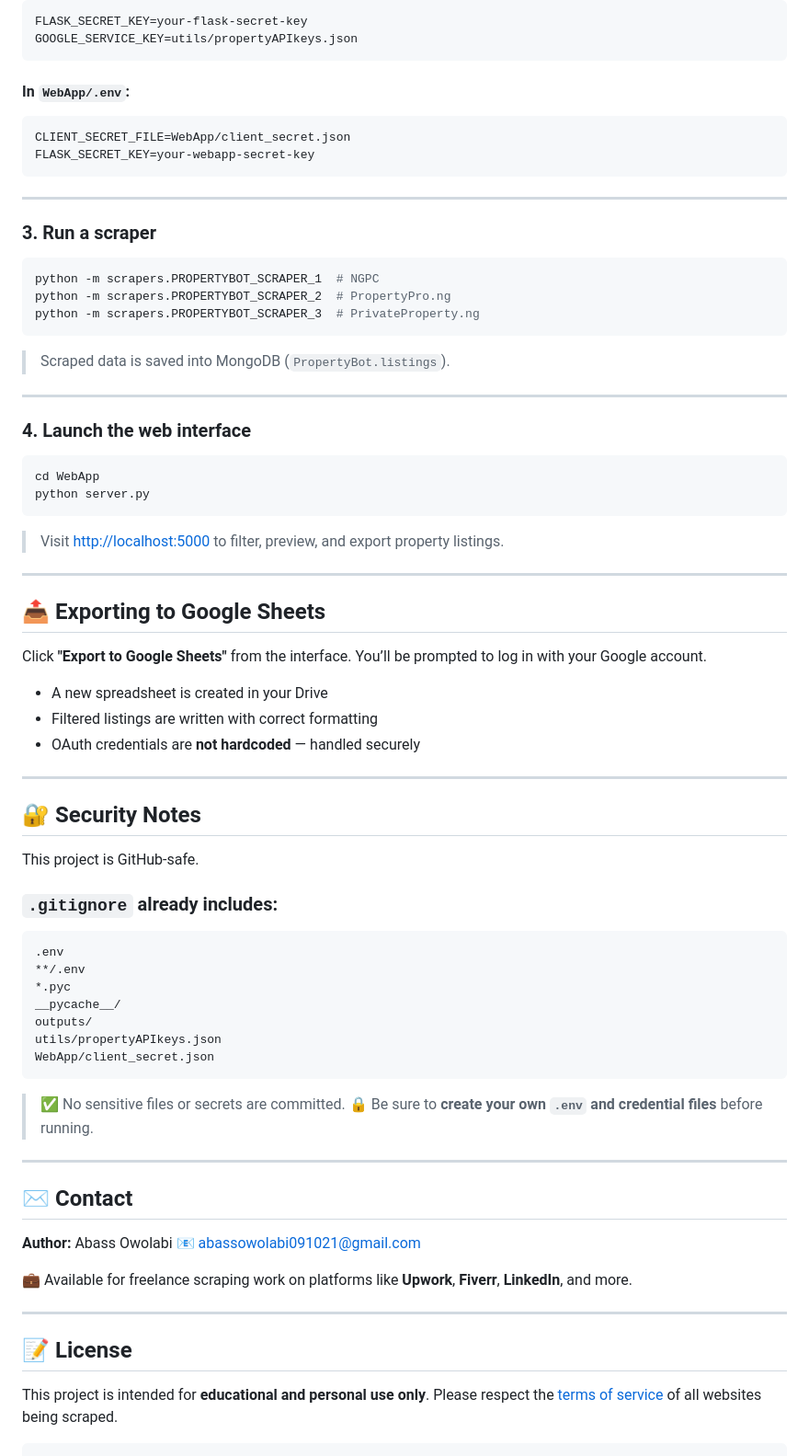
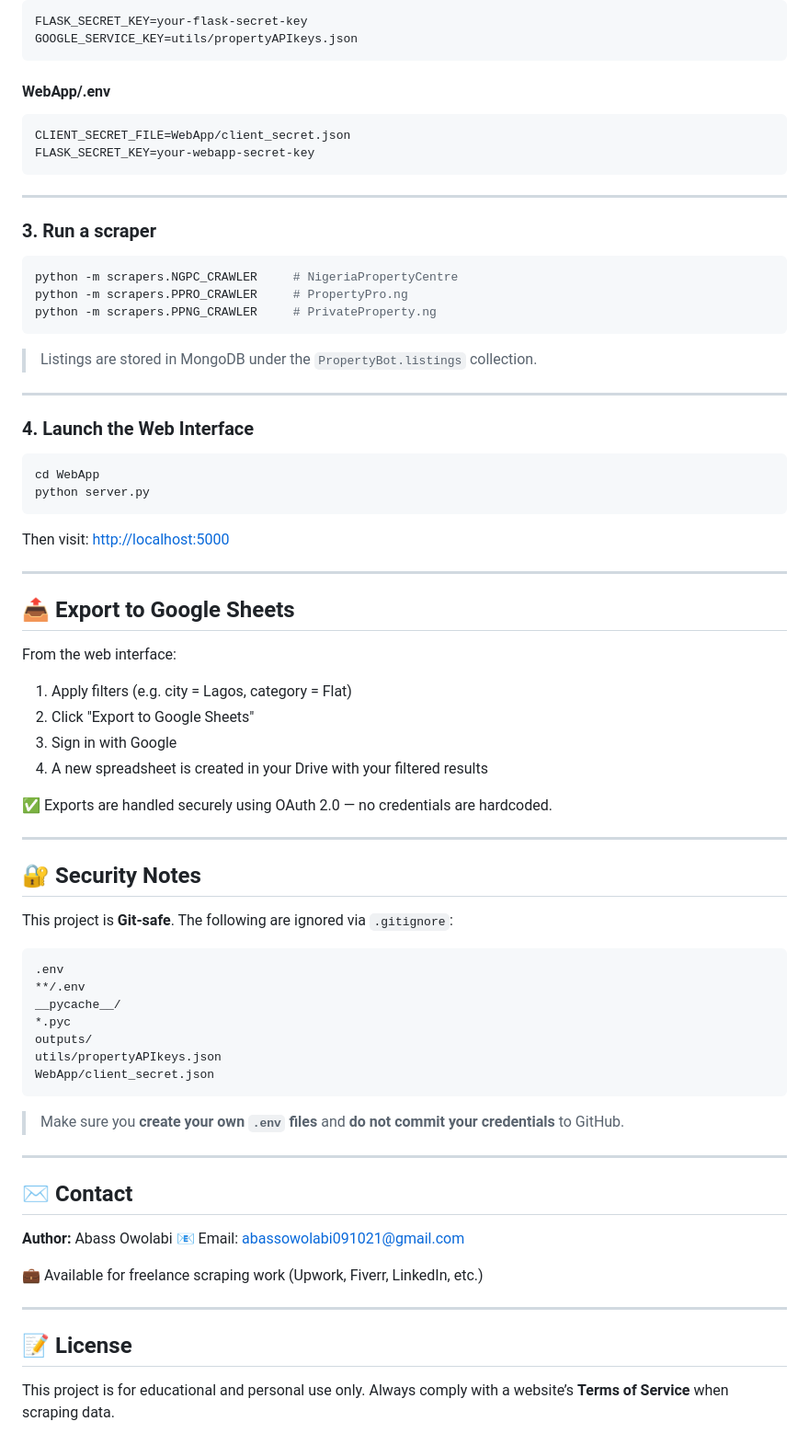
Before and after one commit to Abassowolabi/PropertyBot, a Markdown page: README.md, the part around the change printed below. Shown: that part at 92% size. Rendered like a GitHub page.

````diff
--- a/README.md
+++ b/README.md
@@ -98,7 +93,7 @@ FLASK_SECRET_KEY=your-flask-secret-key
 GOOGLE_SERVICE_KEY=utils/propertyAPIkeys.json
 ```
 
-#### In `WebApp/.env`:
+#### WebApp/.env
 
 ```
 CLIENT_SECRET_FILE=WebApp/client_secret.json
@@ -110,69 +105,67 @@ FLASK_SECRET_KEY=your-webapp-secret-key
 ### 3. Run a scraper
 
 ```bash
-python -m scrapers.PROPERTYBOT_SCRAPER_1  # NGPC
-python -m scrapers.PROPERTYBOT_SCRAPER_2  # PropertyPro.ng
-python -m scrapers.PROPERTYBOT_SCRAPER_3  # PrivateProperty.ng
+python -m scrapers.NGPC_CRAWLER     # NigeriaPropertyCentre
+python -m scrapers.PPRO_CRAWLER     # PropertyPro.ng
+python -m scrapers.PPNG_CRAWLER     # PrivateProperty.ng
 ```
 
-> Scraped data is saved into MongoDB (`PropertyBot.listings`).
+> Listings are stored in MongoDB under the `PropertyBot.listings` collection.
 
 ---
 
-### 4. Launch the web interface
+### 4. Launch the Web Interface
 
 ```bash
 cd WebApp
 python server.py
 ```
 
-> Visit [http://localhost:5000](http://localhost:5000) to filter, preview, and export property listings.
+Then visit: [http://localhost:5000](http://localhost:5000)
 
 ---
 
-## 📤 Exporting to Google Sheets
+## 📤 Export to Google Sheets
 
-Click **"Export to Google Sheets"** from the interface. You’ll be prompted to log in with your Google account.
+From the web interface:
 
-* A new spreadsheet is created in your Drive
-* Filtered listings are written with correct formatting
-* OAuth credentials are **not hardcoded** — handled securely
+1. Apply filters (e.g. city = Lagos, category = Flat)
+2. Click "Export to Google Sheets"
+3. Sign in with Google
+4. A new spreadsheet is created in your Drive with your filtered results
+
+✅ Exports are handled securely using OAuth 2.0 — no credentials are hardcoded.
 
 ---
 
 ## 🔐 Security Notes
 
-This project is GitHub-safe.
-
-### `.gitignore` already includes:
+This project is **Git-safe**. The following are ignored via `.gitignore`:
 
 ```
 .env
 **/.env
+__pycache__/
 *.pyc
-__pycache__/
 outputs/
 utils/propertyAPIkeys.json
 WebApp/client_secret.json
 ```
 
-> ✅ No sensitive files or secrets are committed.
-> 🔒 Be sure to **create your own `.env` and credential files** before running.
+> Make sure you **create your own `.env` files** and **do not commit your credentials** to GitHub.
 
 ---
 
 ## ✉️ Contact
 
 **Author:** Abass Owolabi
-📧 [abassowolabi091021@gmail.com](mailto:abassowolabi091021@gmail.com)
+📧 Email: [abassowolabi091021@gmail.com](mailto:abassowolabi091021@gmail.com)
 
-💼 Available for freelance scraping work on platforms like **Upwork**, **Fiverr**, **LinkedIn**, and more.
+💼 Available for freelance scraping work (Upwork, Fiverr, LinkedIn, etc.)
 
 ---
 
 ## 📝 License
 
-This project is intended for **educational and personal use only**.
-Please respect the [terms of service](https://en.wikipedia.org/wiki/Terms_of_service) of all websites being scraped.
-
-```
+This project is for educational and personal use only.
+Always comply with a website’s **Terms of Service** when scraping data.
````
Also changed, not shown: other parts of README.md (+38 -43 lines).
